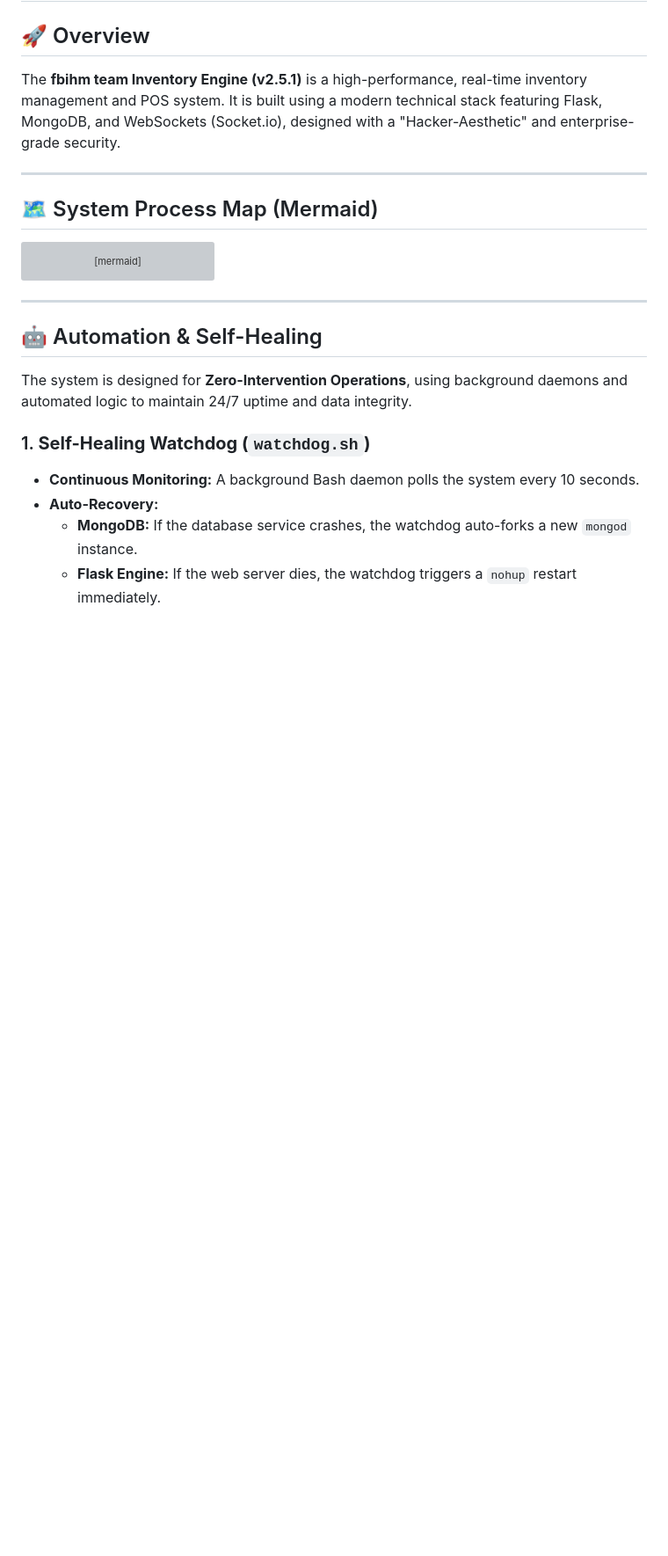
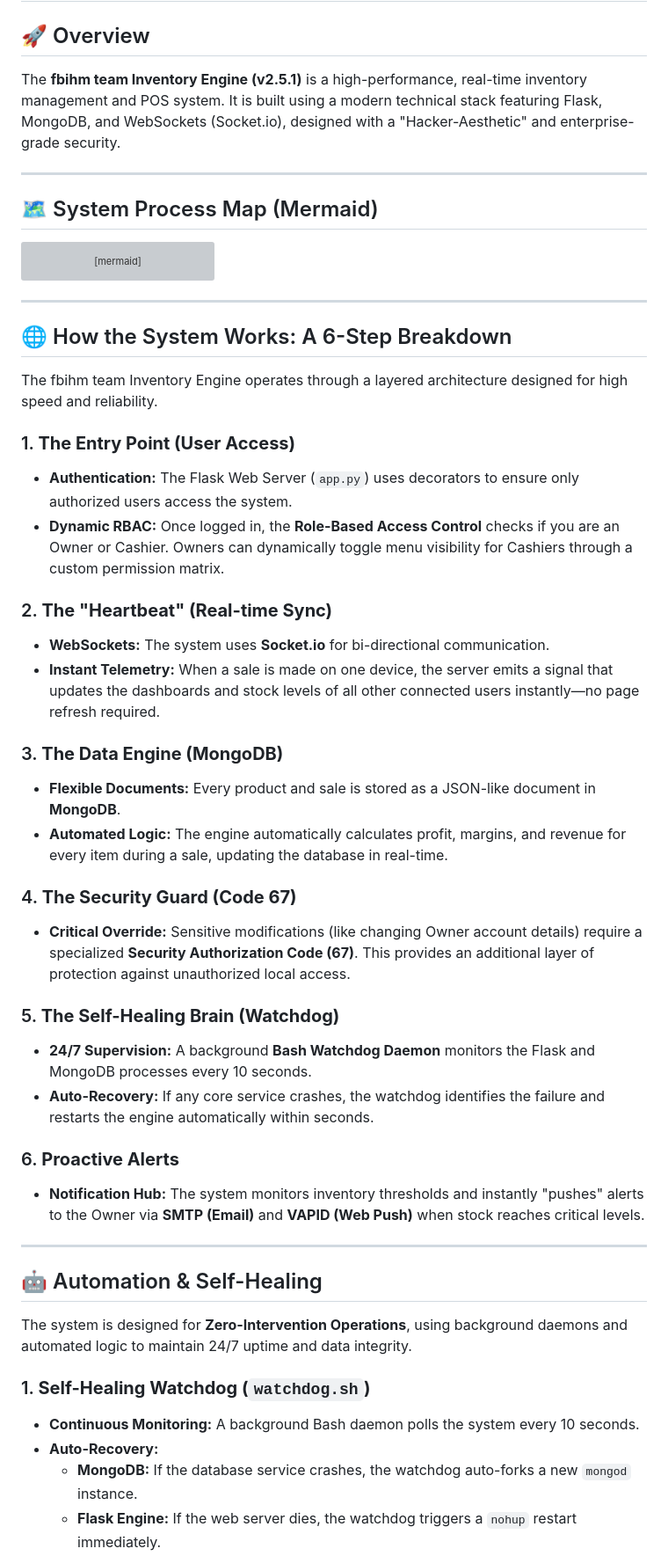
Before and after one commit to xpidersocial-byte/business-inventory-website, a Markdown page: summary.md, the part around one of its changes. Shown at 88% size. Rendered like a GitHub page; blank space fills up the shorter version; grey boxes are pictures that could not be loaded.

```diff
--- a/summary.md
+++ b/summary.md
@@ -54,6 +54,33 @@ graph TD
 
 ---
 
+## 🌐 How the System Works: A 6-Step Breakdown
+The fbihm team Inventory Engine operates through a layered architecture designed for high speed and reliability.
+
+### 1. **The Entry Point (User Access)**
+- **Authentication:** The Flask Web Server (`app.py`) uses decorators to ensure only authorized users access the system.
+- **Dynamic RBAC:** Once logged in, the **Role-Based Access Control** checks if you are an Owner or Cashier. Owners can dynamically toggle menu visibility for Cashiers through a custom permission matrix.
+
+### 2. **The "Heartbeat" (Real-time Sync)**
+- **WebSockets:** The system uses **Socket.io** for bi-directional communication.
+- **Instant Telemetry:** When a sale is made on one device, the server emits a signal that updates the dashboards and stock levels of all other connected users instantly—no page refresh required.
+
+### 3. **The Data Engine (MongoDB)**
+- **Flexible Documents:** Every product and sale is stored as a JSON-like document in **MongoDB**.
+- **Automated Logic:** The engine automatically calculates profit, margins, and revenue for every item during a sale, updating the database in real-time.
+
+### 4. **The Security Guard (Code 67)**
+- **Critical Override:** Sensitive modifications (like changing Owner account details) require a specialized **Security Authorization Code (67)**. This provides an additional layer of protection against unauthorized local access.
+
+### 5. **The Self-Healing Brain (Watchdog)**
+- **24/7 Supervision:** A background **Bash Watchdog Daemon** monitors the Flask and MongoDB processes every 10 seconds.
+- **Auto-Recovery:** If any core service crashes, the watchdog identifies the failure and restarts the engine automatically within seconds.
+
+### 6. **Proactive Alerts**
+- **Notification Hub:** The system monitors inventory thresholds and instantly "pushes" alerts to the Owner via **SMTP (Email)** and **VAPID (Web Push)** when stock reaches critical levels.
+
+---
+
 ## 🤖 Automation & Self-Healing
 The system is designed for **Zero-Intervention Operations**, using background daemons and automated logic to maintain 24/7 uptime and data integrity.
 
```
Also changed, not shown: other parts of summary.md (+9 -23 lines).
